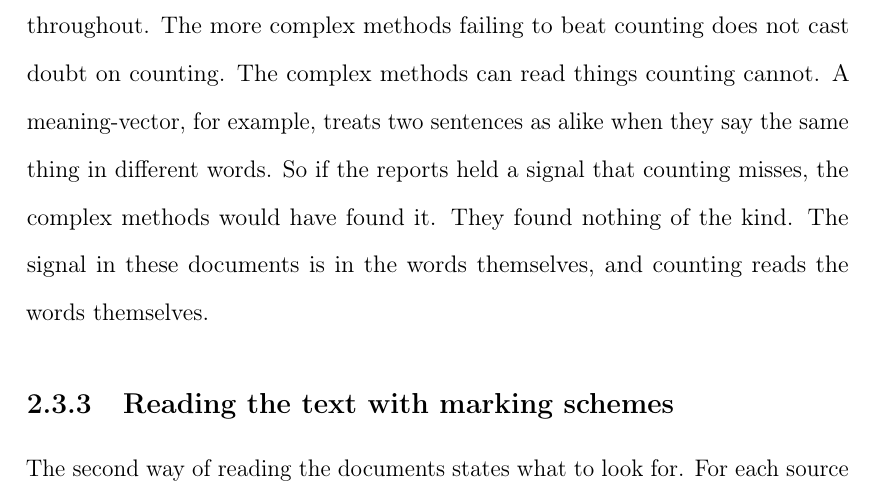
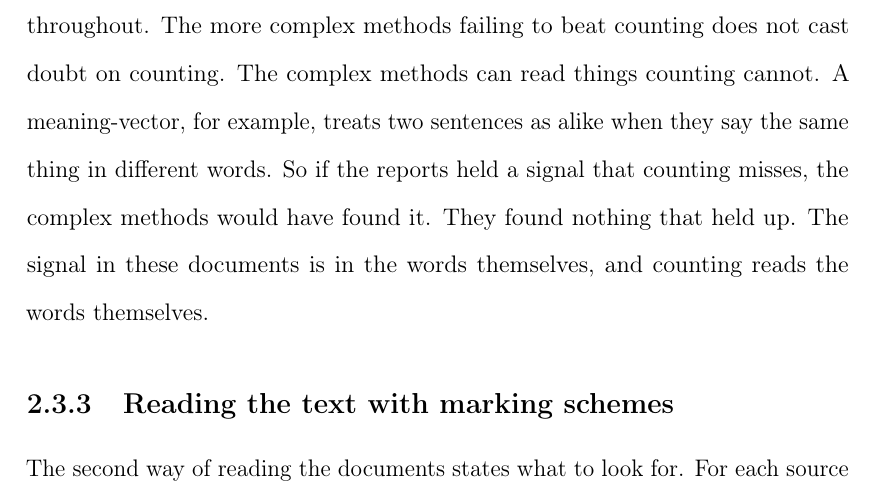
Before and after one commit to damianpphelan-cmd/phd-thesis-overleaf, a LaTeX thesis (main.tex, which reads chapters/02_paper1.tex): part of page 49 of 173, cut so that both start at the same text. Compiled offline with pdfLaTeX.

Commit message:
Match the body to the appendix on the unresolved encoder reading

```diff
--- a/chapters/02_paper1.tex
+++ b/chapters/02_paper1.tex
@@ -598,7 +598,7 @@ I also tried more elaborate ways of representing the text, and none beat simple
 longer phrases,
 topic groupings, and meaning-vectors from a neural network that scores passages as
 similar when they say similar
-things in different words. \cref{sec:p1_app_prediction} records them. The counting representation is the one reported throughout. The more complex methods failing to beat counting does not cast doubt on counting. The complex methods can read things counting cannot. A meaning-vector, for example, treats two sentences as alike when they say the same thing in different words. So if the reports held a signal that counting misses, the complex methods would have found it. They found nothing of the kind. The signal in these documents is in the words themselves, and counting reads the words themselves.
+things in different words. \cref{sec:p1_app_prediction} records them. The counting representation is the one reported throughout. The more complex methods failing to beat counting does not cast doubt on counting. The complex methods can read things counting cannot. A meaning-vector, for example, treats two sentences as alike when they say the same thing in different words. So if the reports held a signal that counting misses, the complex methods would have found it. They found nothing that held up. The signal in these documents is in the words themselves, and counting reads the words themselves.
 
 \subsection{Reading the text with marking schemes}
 \label{sec:p1_rubrics}
```
